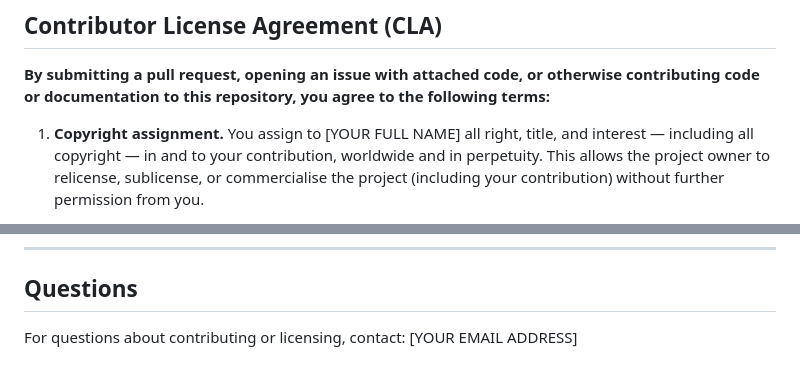
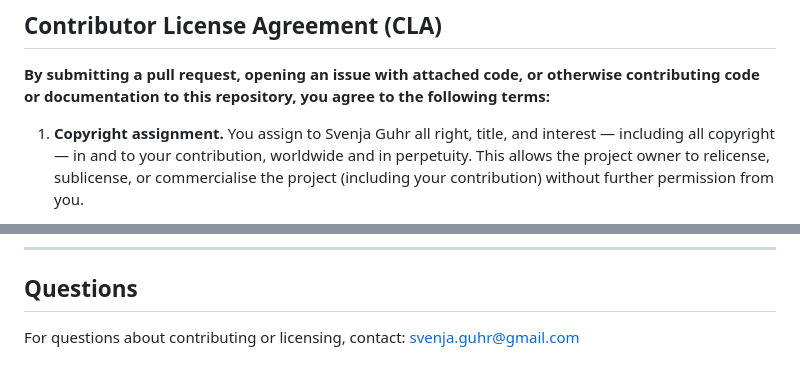
Before and after one commit to SvenjaGuhr/LiteraryLens, a Markdown page: CONTRIBUTING.md, 2 parts joined by grey strips. GitHub-like rendering.

```diff
--- a/CONTRIBUTING.md
+++ b/CONTRIBUTING.md
@@ -12,7 +12,7 @@ which contributions are accepted.
 code, or otherwise contributing code or documentation to this
 repository, you agree to the following terms:**
 
-1. **Copyright assignment.** You assign to [YOUR FULL NAME]
+1. **Copyright assignment.** You assign to Svenja Guhr
    all right, title, and interest — including all copyright —
    in and to your contribution, worldwide and in perpetuity.
    This allows the project owner to relicense, sublicense,
@@ -92,4 +92,4 @@ to the contribution in writing.
 ## Questions
 
 For questions about contributing or licensing, contact:
-[YOUR EMAIL ADDRESS]
+svenja.guhr@gmail.com
```
